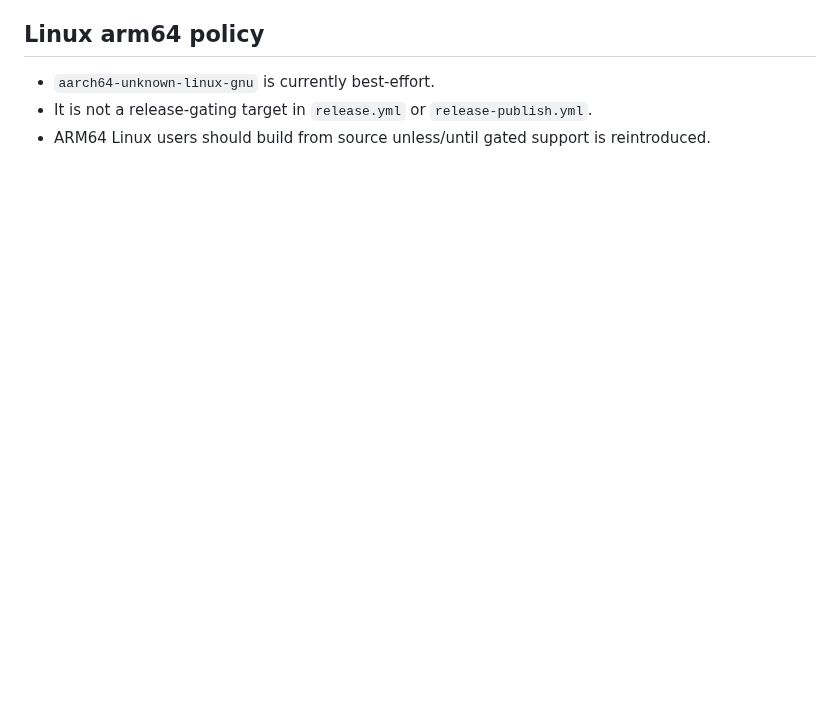
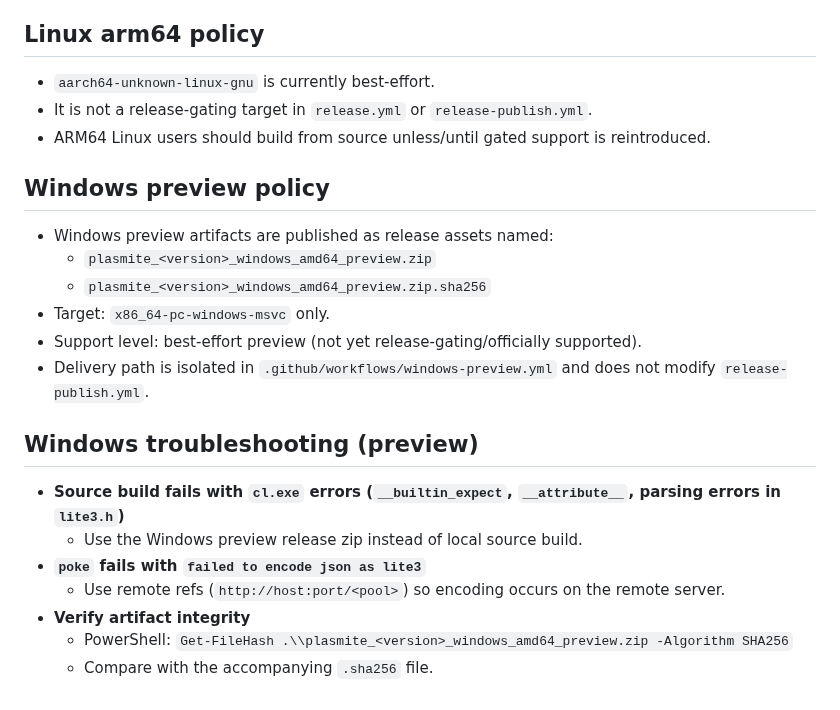
Before and after one commit to sandover/plasmite, a Markdown page: docs/building.md, the part around the change. Drawn GitHub-style; blank space fills up the shorter version.

```diff
--- a/docs/building.md
+++ b/docs/building.md
@@ -105,3 +105,22 @@ gh workflow run release-publish.yml -f build_run_id=<successful-release-build-ru
 - `aarch64-unknown-linux-gnu` is currently best-effort.
 - It is not a release-gating target in `release.yml` or `release-publish.yml`.
 - ARM64 Linux users should build from source unless/until gated support is reintroduced.
+
+## Windows preview policy
+
+- Windows preview artifacts are published as release assets named:
+  - `plasmite_<version>_windows_amd64_preview.zip`
+  - `plasmite_<version>_windows_amd64_preview.zip.sha256`
+- Target: `x86_64-pc-windows-msvc` only.
+- Support level: best-effort preview (not yet release-gating/officially supported).
+- Delivery path is isolated in `.github/workflows/windows-preview.yml` and does not modify `release-publish.yml`.
+
+## Windows troubleshooting (preview)
+
+- **Source build fails with `cl.exe` errors (`__builtin_expect`, `__attribute__`, parsing errors in `lite3.h`)**
+  - Use the Windows preview release zip instead of local source build.
+- **`poke` fails with `failed to encode json as lite3`**
+  - Use remote refs (`http://host:port/<pool>`) so encoding occurs on the remote server.
+- **Verify artifact integrity**
+  - PowerShell: `Get-FileHash .\\plasmite_<version>_windows_amd64_preview.zip -Algorithm SHA256`
+  - Compare with the accompanying `.sha256` file.
```
Also changed, not shown: README.md (+24 -0 lines), docs/record/distribution.md (+10 -1 lines).
